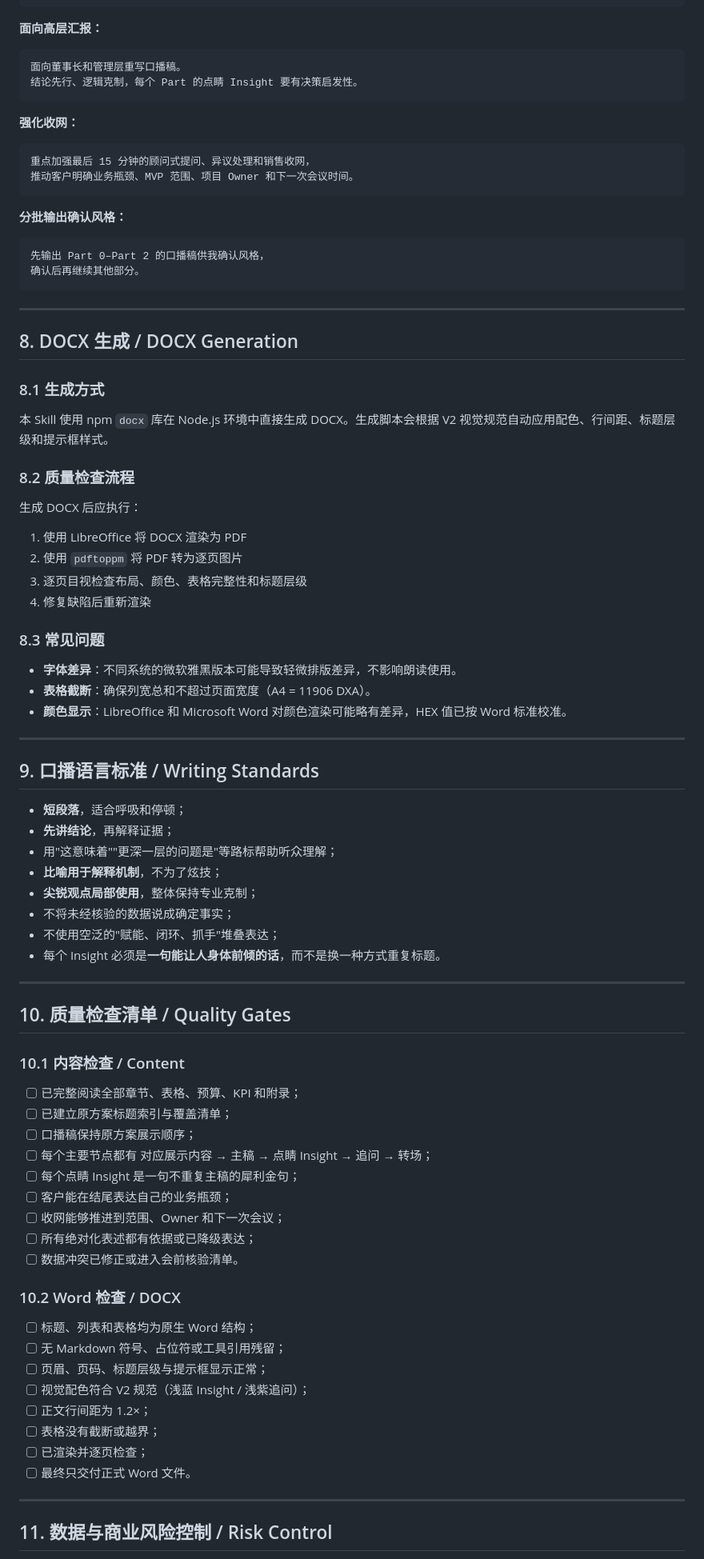
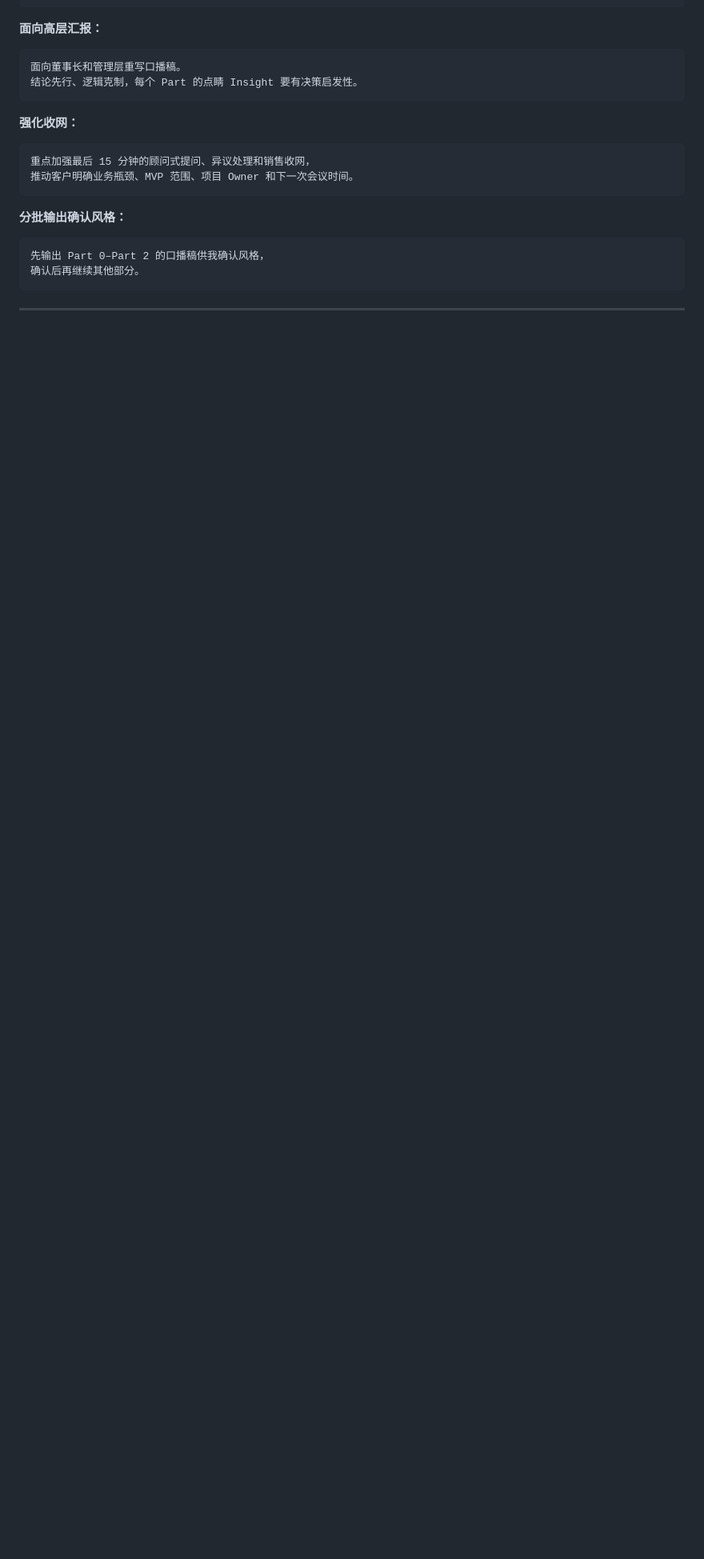
Before and after one commit to blueelf1988/Convert-Strategy-to-Speaker-Script, a Markdown page: README.md, the part around one of its changes. Shown at 80% size. Rendered like a GitHub page; blank space fills up the shorter version.

```diff
--- a/README.md
+++ b/README.md
@@ -353,68 +342,3 @@ npm install docx
 
 ---
 
-## 8. DOCX 生成 / DOCX Generation
-
-### 8.1 生成方式
-
-本 Skill 使用 npm `docx` 库在 Node.js 环境中直接生成 DOCX。生成脚本会根据 V2 视觉规范自动应用配色、行间距、标题层级和提示框样式。
-
-### 8.2 质量检查流程
-
-生成 DOCX 后应执行：
-
-1. 使用 LibreOffice 将 DOCX 渲染为 PDF
-2. 使用 `pdftoppm` 将 PDF 转为逐页图片
-3. 逐页目视检查布局、颜色、表格完整性和标题层级
-4. 修复缺陷后重新渲染
-
-### 8.3 常见问题
-
-- **字体差异**：不同系统的微软雅黑版本可能导致轻微排版差异，不影响朗读使用。
-- **表格截断**：确保列宽总和不超过页面宽度（A4 = 11906 DXA）。
-- **颜色显示**：LibreOffice 和 Microsoft Word 对颜色渲染可能略有差异，HEX 值已按 Word 标准校准。
-
----
-
-## 9. 口播语言标准 / Writing Standards
-
-- **短段落**，适合呼吸和停顿；
-- **先讲结论**，再解释证据；
-- 用"这意味着""更深一层的问题是"等路标帮助听众理解；
-- **比喻用于解释机制**，不为了炫技；
-- **尖锐观点局部使用**，整体保持专业克制；
-- 不将未经核验的数据说成确定事实；
-- 不使用空泛的"赋能、闭环、抓手"堆叠表达；
-- 每个 Insight 必须是**一句能让人身体前倾的话**，而不是换一种方式重复标题。
-
----
-
-## 10. 质量检查清单 / Quality Gates
-
-### 10.1 内容检查 / Content
-
-- [ ] 已完整阅读全部章节、表格、预算、KPI 和附录；
-- [ ] 已建立原方案标题索引与覆盖清单；
-- [ ] 口播稿保持原方案展示顺序；
-- [ ] 每个主要节点都有 对应展示内容 → 主稿 → 点睛 Insight → 追问 → 转场；
-- [ ] 每个点睛 Insight 是一句不重复主稿的犀利金句；
-- [ ] 客户能在结尾表达自己的业务瓶颈；
-- [ ] 收网能够推进到范围、Owner 和下一次会议；
-- [ ] 所有绝对化表述都有依据或已降级表达；
-- [ ] 数据冲突已修正或进入会前核验清单。
-
-### 10.2 Word 检查 / DOCX
-
-- [ ] 标题、列表和表格均为原生 Word 结构；
-- [ ] 无 Markdown 符号、占位符或工具引用残留；
-- [ ] 页眉、页码、标题层级与提示框显示正常；
-- [ ] 视觉配色符合 V2 规范（浅蓝 Insight / 浅紫追问）；
-- [ ] 正文行间距为 1.2×；
-- [ ] 表格没有截断或越界；
-- [ ] 已渲染并逐页检查；
-- [ ] 最终只交付正式 Word 文件。
-
----
-
-## 11. 数据与商业风险控制 / Risk Control
-
```
Also changed, not shown: other parts of README.md (+15 -60 lines).
